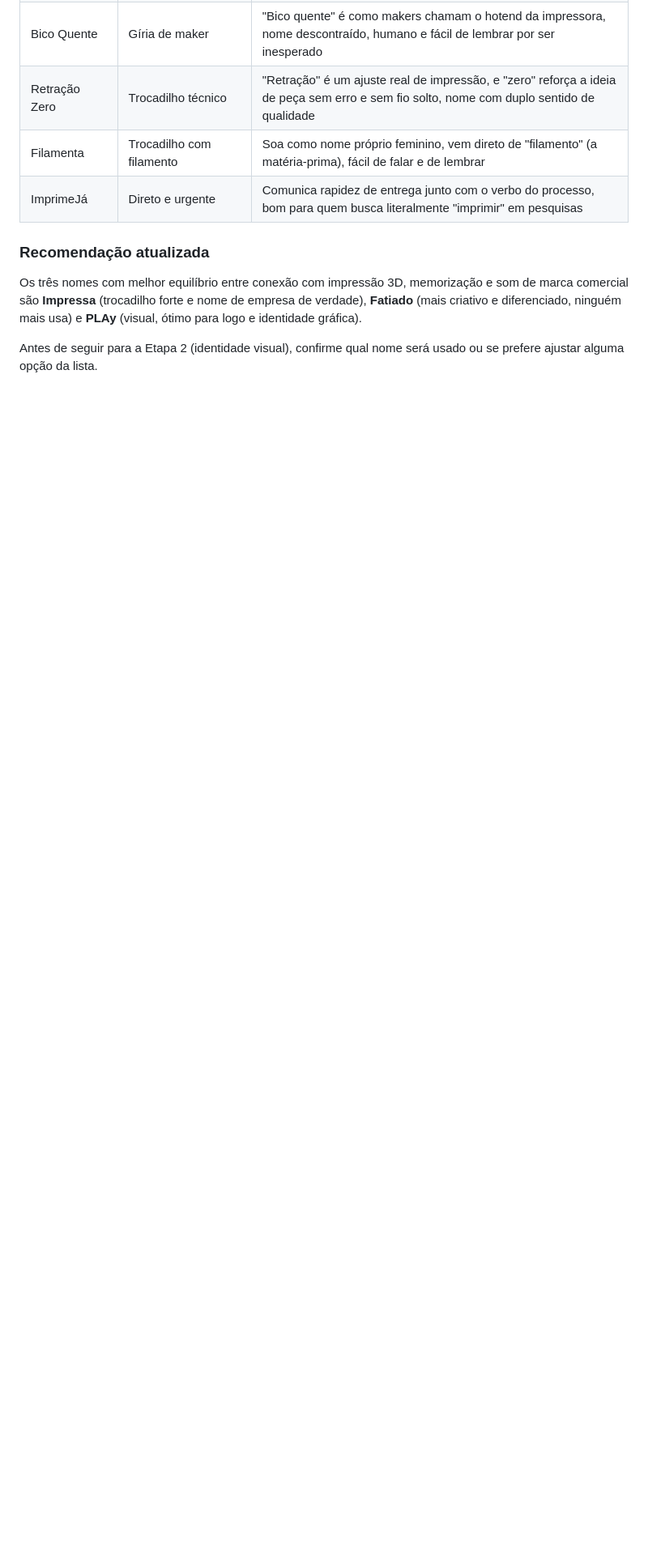
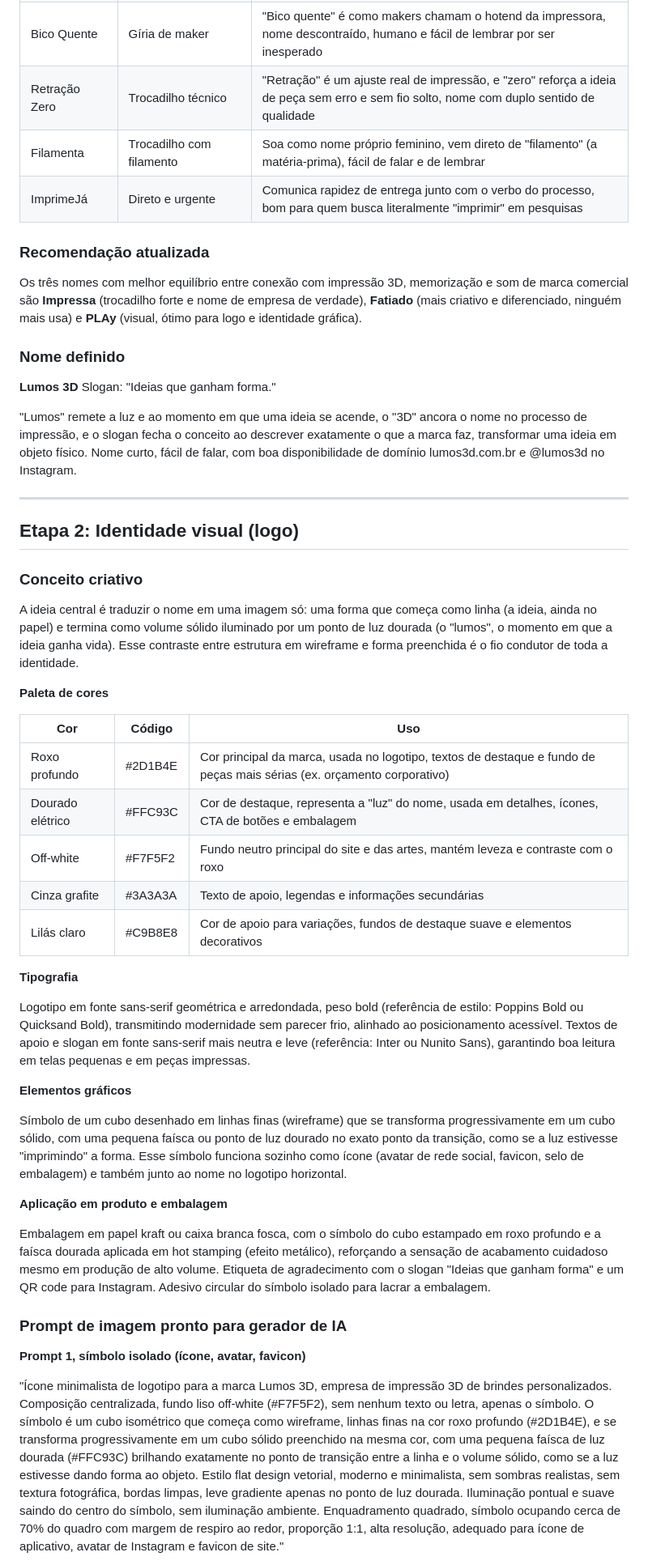
Before and after one commit to lucasmplopess-creator/Claude, a Markdown page: negocio-impressao-3d/plano-negocio.md, the part around one of its changes. Shown at 81% size. Drawn GitHub-style; blank space fills up the shorter version.

Commit message:
Define nome da marca (Lumos 3D) e adiciona Etapa 2 (identidade visual)
Co-Authored-By: Claude Sonnet 5 <noreply@anthropic.com>
Claude-Session: https://claude.ai/code/session_01H3gkdsNvzmA7Dnh8JSCgEG

```diff
--- a/negocio-impressao-3d/plano-negocio.md
+++ b/negocio-impressao-3d/plano-negocio.md
@@ -58,4 +58,46 @@ Esta lista usa termos reais do universo da impressão 3D (camada, filamento, ext
 
 Os três nomes com melhor equilíbrio entre conexão com impressão 3D, memorização e som de marca comercial são **Impressa** (trocadilho forte e nome de empresa de verdade), **Fatiado** (mais criativo e diferenciado, ninguém mais usa) e **PLAy** (visual, ótimo para logo e identidade gráfica).
 
-Antes de seguir para a Etapa 2 (identidade visual), confirme qual nome será usado ou se prefere ajustar alguma opção da lista.
+### Nome definido
+
+**Lumos 3D**
+Slogan: "Ideias que ganham forma."
+
+"Lumos" remete a luz e ao momento em que uma ideia se acende, o "3D" ancora o nome no processo de impressão, e o slogan fecha o conceito ao descrever exatamente o que a marca faz, transformar uma ideia em objeto físico. Nome curto, fácil de falar, com boa disponibilidade de domínio lumos3d.com.br e @lumos3d no Instagram.
+
+---
+
+## Etapa 2: Identidade visual (logo)
+
+### Conceito criativo
+
+A ideia central é traduzir o nome em uma imagem só: uma forma que começa como linha (a ideia, ainda no papel) e termina como volume sólido iluminado por um ponto de luz dourada (o "lumos", o momento em que a ideia ganha vida). Esse contraste entre estrutura em wireframe e forma preenchida é o fio condutor de toda a identidade.
+
+**Paleta de cores**
+
+| Cor | Código | Uso |
+|---|---|---|
+| Roxo profundo | #2D1B4E | Cor principal da marca, usada no logotipo, textos de destaque e fundo de peças mais sérias (ex. orçamento corporativo) |
+| Dourado elétrico | #FFC93C | Cor de destaque, representa a "luz" do nome, usada em detalhes, ícones, CTA de botões e embalagem |
+| Off-white | #F7F5F2 | Fundo neutro principal do site e das artes, mantém leveza e contraste com o roxo |
+| Cinza grafite | #3A3A3A | Texto de apoio, legendas e informações secundárias |
+| Lilás claro | #C9B8E8 | Cor de apoio para variações, fundos de destaque suave e elementos decorativos |
+
+**Tipografia**
+
+Logotipo em fonte sans-serif geométrica e arredondada, peso bold (referência de estilo: Poppins Bold ou Quicksand Bold), transmitindo modernidade sem parecer frio, alinhado ao posicionamento acessível. Textos de apoio e slogan em fonte sans-serif mais neutra e leve (referência: Inter ou Nunito Sans), garantindo boa leitura em telas pequenas e em peças impressas.
+
+**Elementos gráficos**
+
+Símbolo de um cubo desenhado em linhas finas (wireframe) que se transforma progressivamente em um cubo sólido, com uma pequena faísca ou ponto de luz dourado no exato ponto da transição, como se a luz estivesse "imprimindo" a forma. Esse símbolo funciona sozinho como ícone (avatar de rede social, favicon, selo de embalagem) e também junto ao nome no logotipo horizontal.
+
+**Aplicação em produto e embalagem**
+
+Embalagem em papel kraft ou caixa branca fosca, com o símbolo do cubo estampado em roxo profundo e a faísca dourada aplicada em hot stamping (efeito metálico), reforçando a sensação de acabamento cuidadoso mesmo em produção de alto volume. Etiqueta de agradecimento com o slogan "Ideias que ganham forma" e um QR code para Instagram. Adesivo circular do símbolo isolado para lacrar a embalagem.
+
+### Prompt de imagem pronto para gerador de IA
+
+**Prompt 1, símbolo isolado (ícone, avatar, favicon)**
+
+"Ícone minimalista de logotipo para a marca Lumos 3D, empresa de impressão 3D de brindes personalizados. Composição centralizada, fundo liso off-white (#F7F5F2), sem nenhum texto ou letra, apenas o símbolo. O símbolo é um cubo isométrico que começa como wireframe, linhas finas na cor roxo profundo (#2D1B4E), e se transforma progressivamente em um cubo sólido preenchido na mesma cor, com uma pequena faísca de luz dourada (#FFC93C) brilhando exatamente no ponto de transição entre a linha e o volume sólido, como se a luz estivesse dando forma ao objeto. Estilo flat design vetorial, moderno e minimalista, sem sombras realistas, sem textura fotográfica, bordas limpas, leve gradiente apenas no ponto de luz dourada. Iluminação pontual e suave saindo do centro do símbolo, sem iluminação ambiente. Enquadramento quadrado, símbolo ocupando cerca de 70% do quadro com margem de respiro ao redor, proporção 1:1, alta resolução, adequado para ícone de aplicativo, avatar de Instagram e favicon de site."
+
```
Also changed, not shown: other parts of negocio-impressao-3d/plano-negocio.md (+5 -0 lines).
